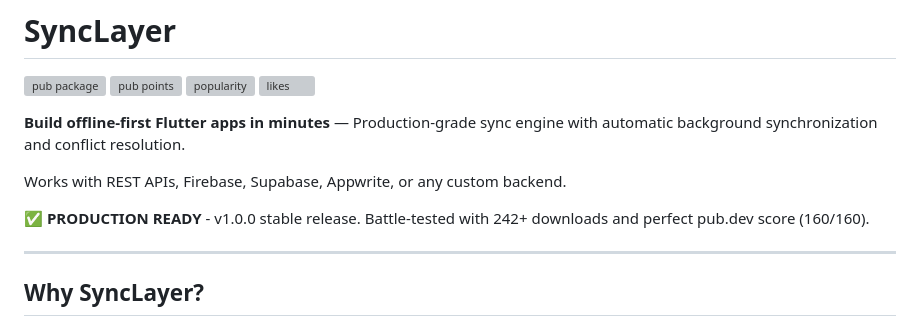
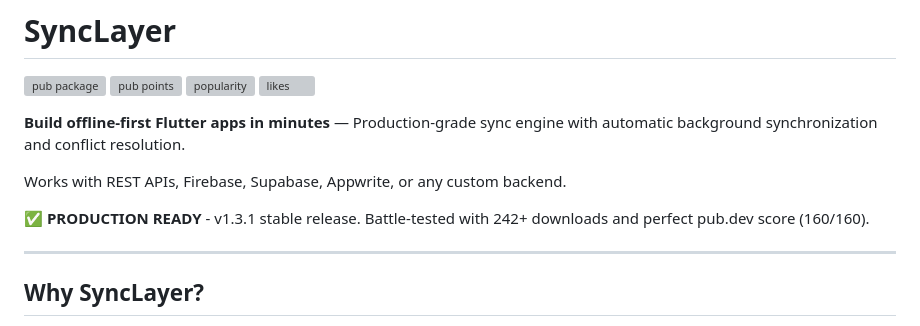
Before and after one commit to hostspicaindia/synclayer, a Markdown page: README.md, the part around the change. Drawn GitHub-style; grey boxes are pictures that could not be loaded.

Commit message:
docs: Update README version badge to v1.3.1

```diff
--- a/README.md
+++ b/README.md
@@ -9,7 +9,7 @@
 
 Works with REST APIs, Firebase, Supabase, Appwrite, or any custom backend.
 
-✅ **PRODUCTION READY** - v1.0.0 stable release. Battle-tested with 242+ downloads and perfect pub.dev score (160/160).
+✅ **PRODUCTION READY** - v1.3.1 stable release. Battle-tested with 242+ downloads and perfect pub.dev score (160/160).
 
 ---
 
```
